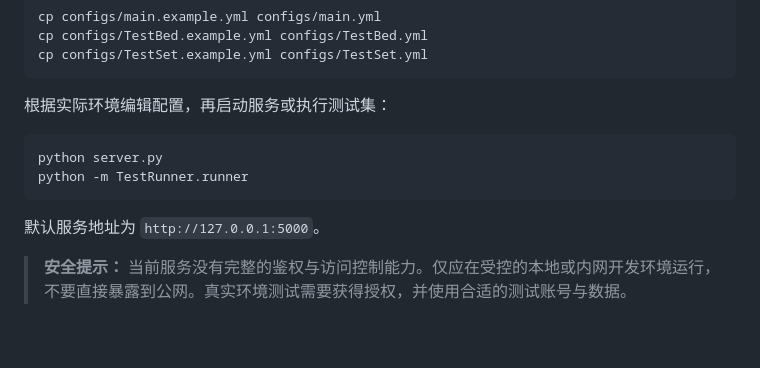
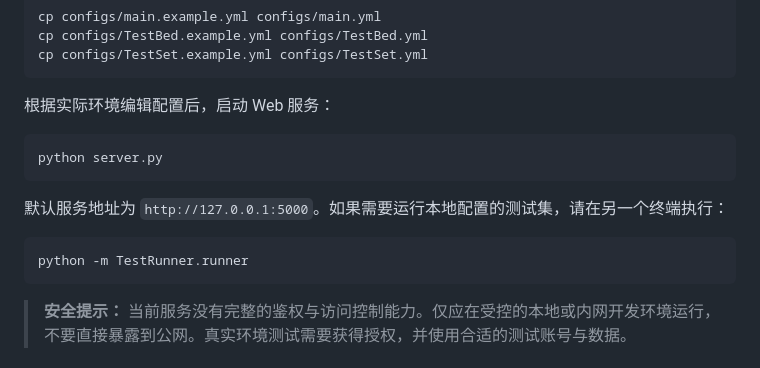
Before and after one commit to T-tang-tao/AutoTestWeb, a Markdown page: README.md, the part around the change. Drawn GitHub-style; blank space fills up the shorter version.

Commit message:
docs: clarify service and test commands

````diff
--- a/README.md
+++ b/README.md
@@ -123,14 +123,17 @@ cp configs/TestBed.example.yml configs/TestBed.yml
 cp configs/TestSet.example.yml configs/TestSet.yml
 ```
 
-根据实际环境编辑配置，再启动服务或执行测试集：
+根据实际环境编辑配置后，启动 Web 服务：
 
 ```bash
 python server.py
+```
+
+默认服务地址为 `http://127.0.0.1:5000`。如果需要运行本地配置的测试集，请在另一个终端执行：
+
+```bash
 python -m TestRunner.runner
 ```
-
-默认服务地址为 `http://127.0.0.1:5000`。
 
 > **安全提示：** 当前服务没有完整的鉴权与访问控制能力。仅应在受控的本地或内网开发环境运行，不要直接暴露到公网。真实环境测试需要获得授权，并使用合适的测试账号与数据。
 
````
